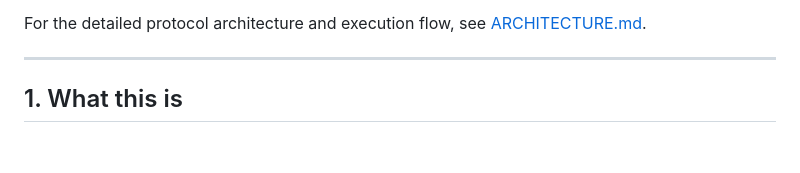
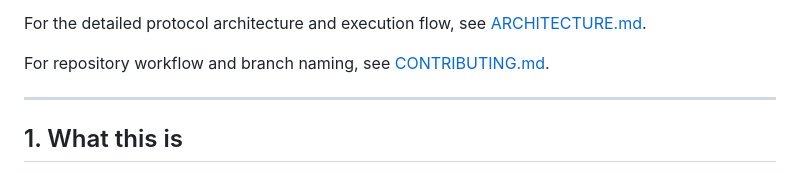
Before and after one commit to lowkie-dev/lowkie-protocol, a Markdown page: README.md, the part around the change. GitHub-like rendering; blank space fills up the shorter version.

Commit message:
Document branch workflow

```diff
--- a/README.md
+++ b/README.md
@@ -24,6 +24,8 @@ Works on **localnet**, **devnet** (cluster offset 456), and **mainnet-alpha** (c
 12. [For LLMs expanding this codebase](#12-for-llms-expanding-this-codebase)
 
 For the detailed protocol architecture and execution flow, see [ARCHITECTURE.md](./ARCHITECTURE.md).
+
+For repository workflow and branch naming, see [CONTRIBUTING.md](./CONTRIBUTING.md).
 
 ---
 
```
Also changed, not shown: CONTRIBUTING.md (added, +71 -0 lines).
